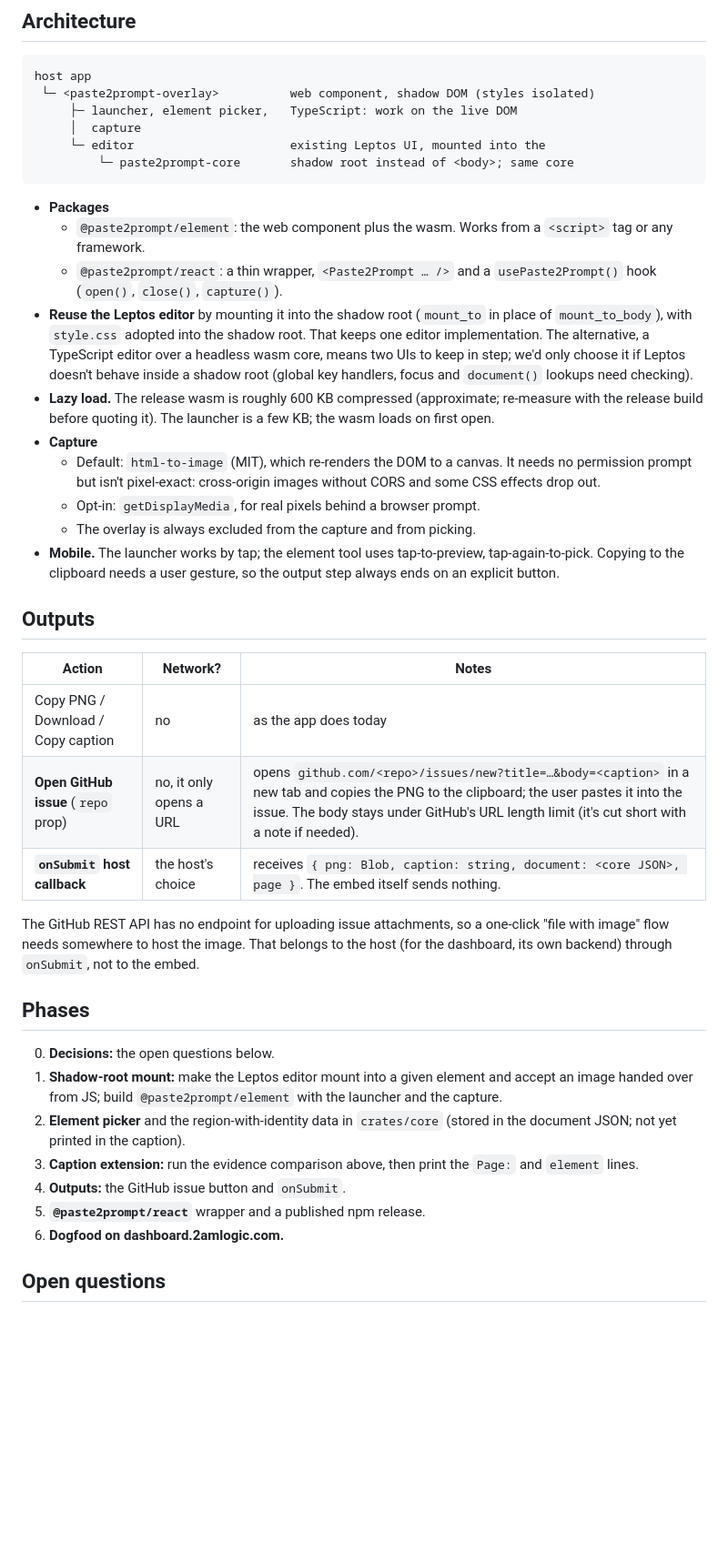
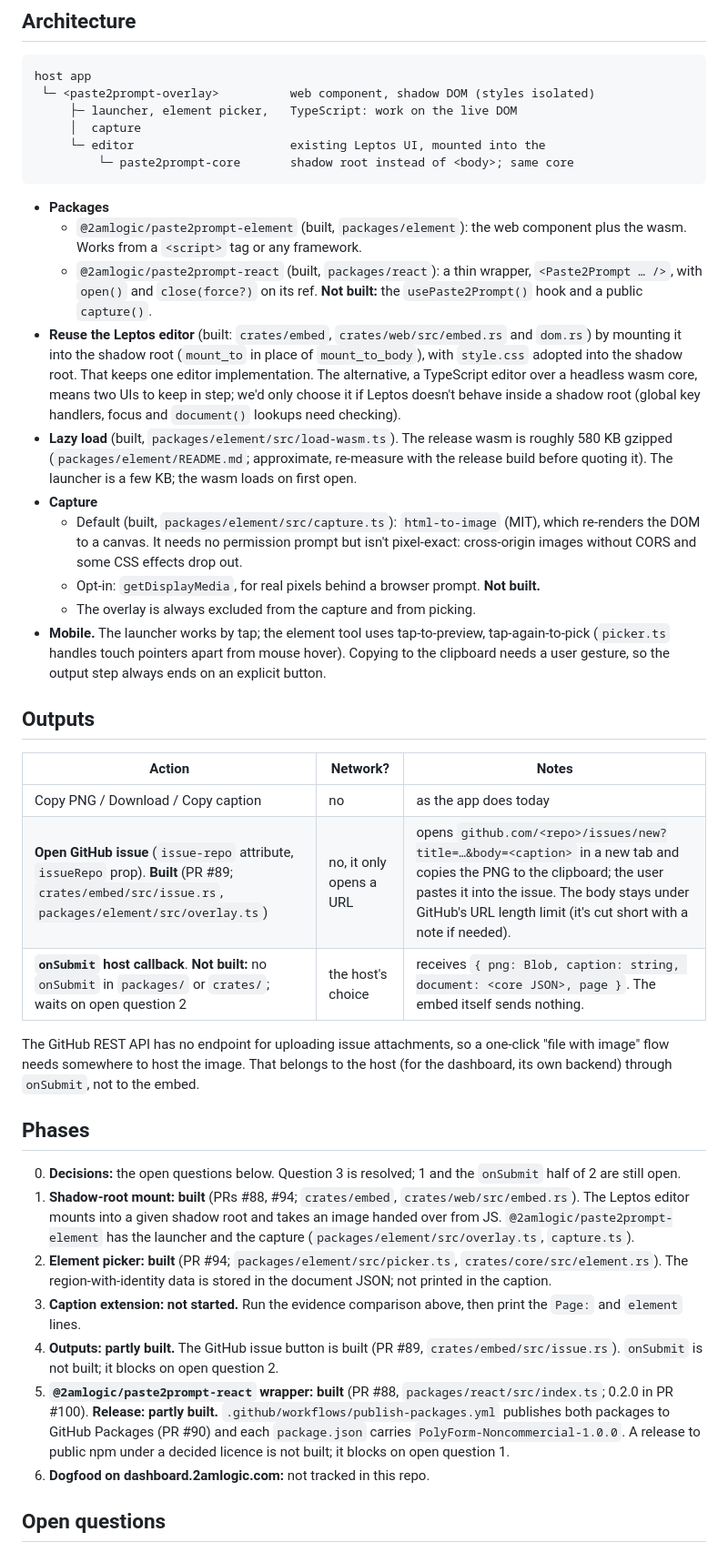
Before and after one commit to 2AMLogic/paste2prompt, a Markdown page: docs/EMBED.md, the part around one of its changes. Shown at 91% size. Rendered like a GitHub page; blank space fills up the shorter version.

Commit message:
docs: mark which embed phases are built in EMBED.md
The draft still said nothing was built. Phases 1, 2 and 5 shipped, the
Open issue half of phase 4 shipped, and the caption extension and
onSubmit did not. A reader (or a Champion judging embed work) could not
tell built from planned, so each phase and Outputs row now says which,
with the PR or path as evidence. Package names, the element identity
limits (selector 512, tag/role 64, label 40) and several design claims
that the code contradicts (hotkey, element crop, getDisplayMedia,
usePaste2Prompt, component field) are corrected. Open questions 1 and 2
are left open.

Co-Authored-By: Claude Sonnet 5.5 <noreply@anthropic.com>

````diff
--- a/docs/EMBED.md
+++ b/docs/EMBED.md
@@ -96,27 +112,33 @@ host app
 ```
 
 - **Packages**
-  - `@paste2prompt/element`: the web component plus the wasm. Works from a
-    `<script>` tag or any framework.
-  - `@paste2prompt/react`: a thin wrapper, `<Paste2Prompt … />` and a
-    `usePaste2Prompt()` hook (`open()`, `close()`, `capture()`).
-- **Reuse the Leptos editor** by mounting it into the shadow root
+  - `@2amlogic/paste2prompt-element` (built, `packages/element`): the web
+    component plus the wasm. Works from a `<script>` tag or any framework.
+  - `@2amlogic/paste2prompt-react` (built, `packages/react`): a thin
+    wrapper, `<Paste2Prompt … />`, with `open()` and `close(force?)` on its
+    ref. **Not built:** the `usePaste2Prompt()` hook and a public `capture()`.
+- **Reuse the Leptos editor** (built: `crates/embed`, `crates/web/src/embed.rs`
+  and `dom.rs`) by mounting it into the shadow root
   (`mount_to` in place of `mount_to_body`), with `style.css` adopted into the
   shadow root. That keeps one editor implementation. The alternative, a
   TypeScript editor over a headless wasm core, means two UIs to keep in step;
   we'd only choose it if Leptos doesn't behave inside a shadow root (global
   key handlers, focus and `document()` lookups need checking).
-- **Lazy load.** The release wasm is roughly 600 KB compressed (approximate;
+- **Lazy load** (built, `packages/element/src/load-wasm.ts`). The release
+  wasm is roughly 580 KB gzipped (`packages/element/README.md`; approximate,
   re-measure with the release build before quoting it). The launcher is a
   few KB; the wasm loads on first open.
 - **Capture**
-  - Default: `html-to-image` (MIT), which re-renders the DOM to a canvas. It
+  - Default (built, `packages/element/src/capture.ts`): `html-to-image`
+    (MIT), which re-renders the DOM to a canvas. It
     needs no permission prompt but isn't pixel-exact: cross-origin images
     without CORS and some CSS effects drop out.
   - Opt-in: `getDisplayMedia`, for real pixels behind a browser prompt.
+    **Not built.**
   - The overlay is always excluded from the capture and from picking.
 - **Mobile.** The launcher works by tap; the element tool uses
-  tap-to-preview, tap-again-to-pick. Copying to the clipboard needs a user
+  tap-to-preview, tap-again-to-pick (`picker.ts` handles touch pointers
+  apart from mouse hover). Copying to the clipboard needs a user
   gesture, so the output step always ends on an explicit button.
 
 ## Outputs
@@ -124,8 +146,8 @@ host app
 | Action | Network? | Notes |
 |---|---|---|
 | Copy PNG / Download / Copy caption | no | as the app does today |
-| **Open GitHub issue** (`repo` prop) | no, it only opens a URL | opens `github.com/<repo>/issues/new?title=…&body=<caption>` in a new tab and copies the PNG to the clipboard; the user pastes it into the issue. The body stays under GitHub's URL length limit (it's cut short with a note if needed). |
-| **`onSubmit` host callback** | the host's choice | receives `{ png: Blob, caption: string, document: <core JSON>, page }`. The embed itself sends nothing. |
+| **Open GitHub issue** (`issue-repo` attribute, `issueRepo` prop). **Built** (PR #89; `crates/embed/src/issue.rs`, `packages/element/src/overlay.ts`) | no, it only opens a URL | opens `github.com/<repo>/issues/new?title=…&body=<caption>` in a new tab and copies the PNG to the clipboard; the user pastes it into the issue. The body stays under GitHub's URL length limit (it's cut short with a note if needed). |
+| **`onSubmit` host callback**. **Not built:** no `onSubmit` in `packages/` or `crates/`; waits on open question 2 | the host's choice | receives `{ png: Blob, caption: string, document: <core JSON>, page }`. The embed itself sends nothing. |
 
 The GitHub REST API has no endpoint for uploading issue attachments, so a
 one-click "file with image" flow needs somewhere to host the image. That
@@ -134,17 +156,28 @@ not to the embed.
 
 ## Phases
 
-0. **Decisions:** the open questions below.
-1. **Shadow-root mount:** make the Leptos editor mount into a given element
-   and accept an image handed over from JS; build `@paste2prompt/element`
-   with the launcher and the capture.
-2. **Element picker** and the region-with-identity data in `crates/core`
-   (stored in the document JSON; not yet printed in the caption).
-3. **Caption extension:** run the evidence comparison above, then print the
-   `Page:` and `element` lines.
-4. **Outputs:** the GitHub issue button and `onSubmit`.
-5. **`@paste2prompt/react`** wrapper and a published npm release.
-6. **Dogfood on dashboard.2amlogic.com.**
+0. **Decisions:** the open questions below. Question 3 is resolved; 1 and the
+   `onSubmit` half of 2 are still open.
+1. **Shadow-root mount: built** (PRs #88, #94; `crates/embed`,
+   `crates/web/src/embed.rs`). The Leptos editor mounts into a given shadow
+   root and takes an image handed over from JS. `@2amlogic/paste2prompt-element`
+   has the launcher and the capture (`packages/element/src/overlay.ts`,
+   `capture.ts`).
+2. **Element picker: built** (PR #94; `packages/element/src/picker.ts`,
+   `crates/core/src/element.rs`). The region-with-identity data is stored in
+   the document JSON; not printed in the caption.
+3. **Caption extension: not started.** Run the evidence comparison above,
+   then print the `Page:` and `element` lines.
+4. **Outputs: partly built.** The GitHub issue button is built (PR #89,
+   `crates/embed/src/issue.rs`). `onSubmit` is not built; it blocks on open
+   question 2.
+5. **`@2amlogic/paste2prompt-react` wrapper: built** (PR #88,
+   `packages/react/src/index.ts`; 0.2.0 in PR #100). **Release: partly
+   built.** `.github/workflows/publish-packages.yml` publishes both packages
+   to GitHub Packages (PR #90) and each `package.json` carries
+   `PolyForm-Noncommercial-1.0.0`. A release to public npm under a decided
+   licence is not built; it blocks on open question 1.
+6. **Dogfood on dashboard.2amlogic.com:** not tracked in this repo.
 
 ## Open questions
 
````
Also changed, not shown: other parts of docs/EMBED.md (+25 -9 lines).
